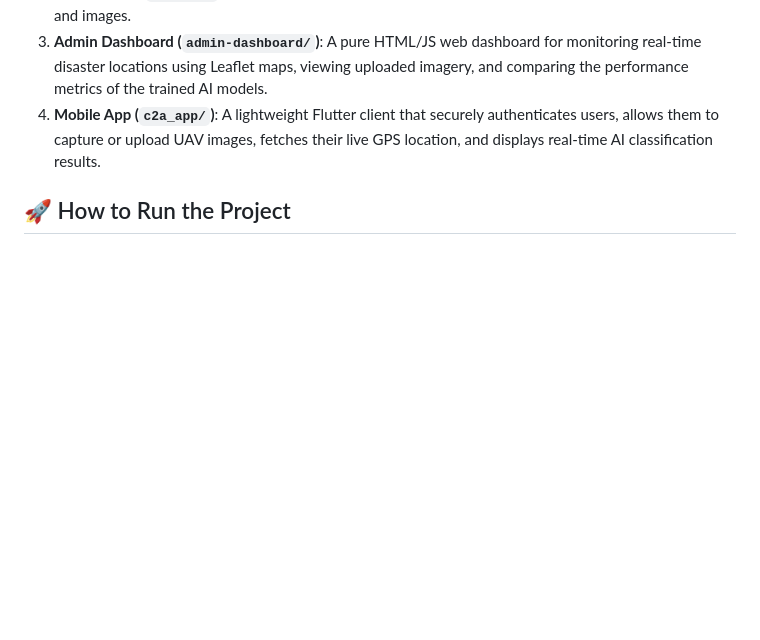
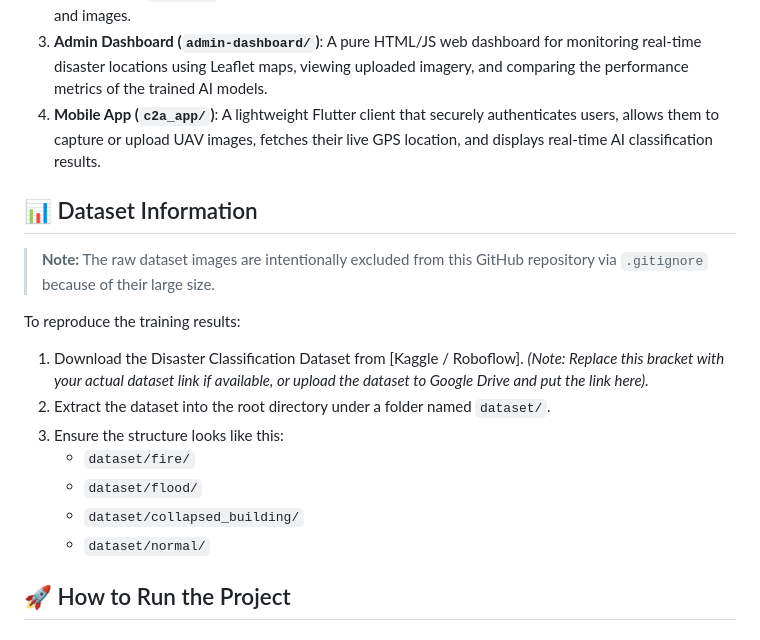
Before and after one commit to got713/C2A-Disaster-Detection, a Markdown page: README.md, the part around the change. GitHub-like rendering; blank space fills up the shorter version.

Commit message:
Update README with Dataset instructions

```diff
--- a/README.md
+++ b/README.md
@@ -12,6 +12,18 @@ As per the guidelines, this project covers:
 2. **Backend API (`backend/`)**: A Flask-based RESTful API with SQLite for storing users, detection history, and images.
 3. **Admin Dashboard (`admin-dashboard/`)**: A pure HTML/JS web dashboard for monitoring real-time disaster locations using Leaflet maps, viewing uploaded imagery, and comparing the performance metrics of the trained AI models.
 4. **Mobile App (`c2a_app/`)**: A lightweight Flutter client that securely authenticates users, allows them to capture or upload UAV images, fetches their live GPS location, and displays real-time AI classification results.
+
+## 📊 Dataset Information
+> **Note:** The raw dataset images are intentionally excluded from this GitHub repository via `.gitignore` because of their large size.
+
+To reproduce the training results:
+1. Download the Disaster Classification Dataset from [Kaggle / Roboflow]. *(Note: Replace this bracket with your actual dataset link if available, or upload the dataset to Google Drive and put the link here).*
+2. Extract the dataset into the root directory under a folder named `dataset/`.
+3. Ensure the structure looks like this:
+   - `dataset/fire/`
+   - `dataset/flood/`
+   - `dataset/collapsed_building/`
+   - `dataset/normal/`
 
 ## 🚀 How to Run the Project
 
```
